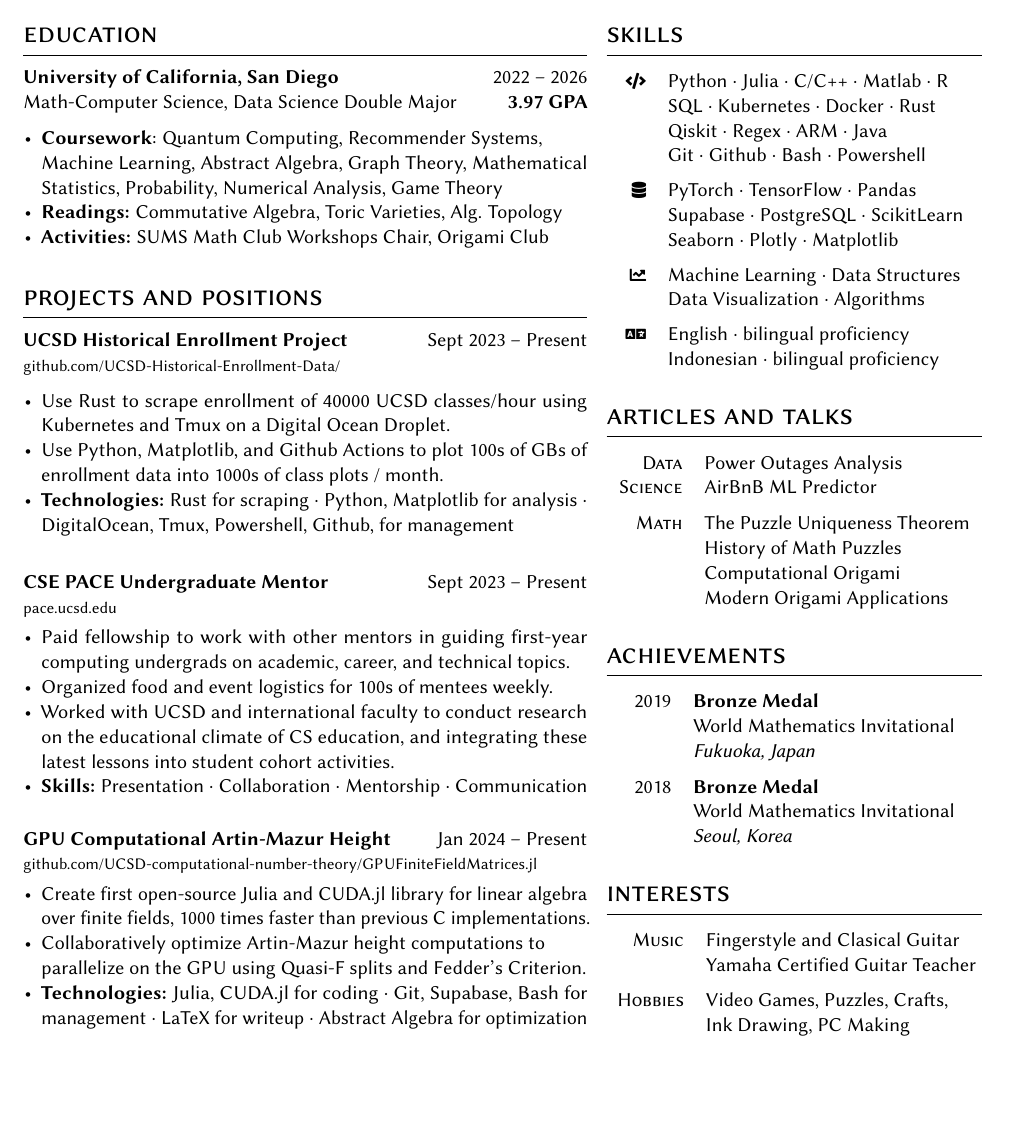
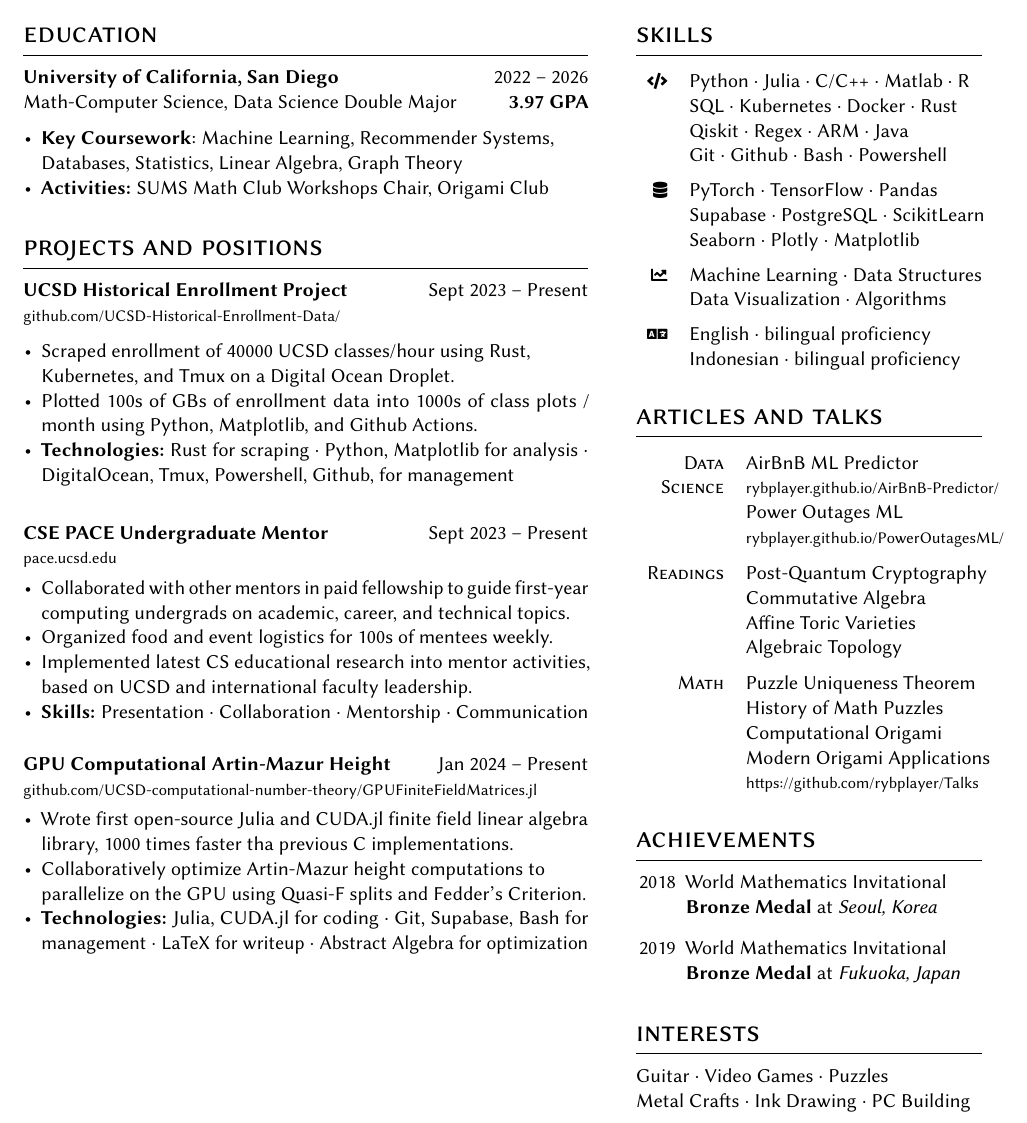
Before and after one commit to rybplayer/Resume, a LaTeX CV (resume.tex): part of the page before the commit and part of page 1 of 2 after it, cut so that both start at the same text, the shorter picture padded with empty space. Compiled offline with pdfLaTeX.

Commit message:
Updated after suggestions

```diff
--- a/resume.tex
+++ b/resume.tex
@@ -17,8 +17,8 @@
 
 % Geometry
 \geometry{hmargin=1.5cm, vmargin=2cm}
-\columnratio{0.6, 0.4}
-\setlength\columnsep{0.02\textwidth}
+\columnratio{0.62, 0.4}
+\setlength\columnsep{0.05\textwidth}
 \setlength\parindent{0pt}
 \setlength{\smallskipamount}{8pt plus 3pt minus 3pt}
 \setlength{\medskipamount}{12pt plus 6pt minus 6pt}
@@ -60,8 +60,7 @@
 \header{University of California, San Diego}{2022 -- 2026}
 {Math-Computer Science, Data Science Double Major}{\textbf{3.97 GPA}}
 \begin{itemize}[noitemsep,leftmargin=3.5mm,rightmargin=0mm,topsep=6pt]
-    \item \textbf{Coursework}: Quantum Computing, Recommender Systems, \\ Machine Learning, Abstract Algebra, Graph Theory, Mathematical Statistics, Probability, Numerical Analysis, Game Theory
-    \item \textbf{Readings:} Commutative Algebra, Toric Varieties, Alg. Topology
+    \item \textbf{Key Coursework}: Machine Learning, Recommender Systems,\\ Databases, Statistics, Linear Algebra, Graph Theory
     \item \textbf{Activities:} SUMS Math Club Workshops Chair, Origami Club
 \end{itemize}
 
@@ -70,18 +69,18 @@
 \entry{UCSD Historical Enrollment Project}{Sept 2023 -- Present}
 {\href{https://github.com/UCSD-Historical-Enrollment-Data/}{\footnotesize  github.com/UCSD-Historical-Enrollment-Data/ \normalsize}}
 \begin{itemize}[noitemsep,leftmargin=3.5mm,rightmargin=0mm,topsep=6pt]
-  \item Use Rust to scrape enrollment of 40000 UCSD classes/hour using Kubernetes and Tmux on a Digital Ocean Droplet.
-  \item Use Python, Matplotlib, and Github Actions to plot 100s of GBs of enrollment data into 1000s of class plots / month.
-  \item \textbf{Technologies:} Rust for scraping \> Python, Matplotlib for analysis \> DigitalOcean, Tmux, Powershell, Github, for management
+    \item Scraped enrollment of 40000 UCSD classes/hour using Rust, \\Kubernetes, and Tmux on a Digital Ocean Droplet.
+    \item Plotted 100s of GBs of enrollment data into 1000s of class plots / month using Python, Matplotlib, and Github Actions.
+    \item \textbf{Technologies:} Rust for scraping \> Python, Matplotlib for analysis \> DigitalOcean, Tmux, Powershell, Github, for management
 \end{itemize}
 \medskip
 
 \entry{CSE PACE Undergraduate Mentor}{Sept 2023 -- Present}
 {\href{https://pace.ucsd.edu/}{\footnotesize pace.ucsd.edu \normalsize}}
 \begin{itemize}[noitemsep,leftmargin=3.5mm,rightmargin=0mm,topsep=3pt]
-    \item Paid fellowship to work with other mentors in guiding first-year computing undergrads on academic, career, and technical topics.
+    \item Collaborated with other mentors in paid fellowship to guide first-year computing undergrads on academic, career, and technical topics.
     \item Organized food and event logistics for 100s of mentees weekly.
-    \item Worked with UCSD and international faculty to conduct research on the educational climate of CS education, and integrating these latest lessons into student cohort activities.
+    \item Implemented latest CS educational research into mentor activities, based on UCSD and international faculty leadership.
     \item \textbf{Skills:} Presentation \> Collaboration \> Mentorship \> Communication
 \end{itemize}
 \medskip
@@ -89,7 +88,7 @@
 \entry{GPU Computational Artin-Mazur Height}{Jan 2024 -- Present}
 {\href{https://github.com/UCSD-computational-number-theory/GPUFiniteFieldMatrices.jl}{\footnotesize github.com/UCSD-computational-number-theory/GPUFiniteFieldMatrices.jl \normalsize}}
 \begin{itemize}[noitemsep,leftmargin=3.5mm,rightmargin=0mm,topsep=3pt]
-    \item Create first open-source Julia and CUDA.jl library for linear algebra over finite fields, 1000 times faster than previous C implementations.
+    \item Wrote first open-source Julia and CUDA.jl finite field linear algebra library, 1000 times faster tha previous C implementations.
     \item Collaboratively optimize Artin-Mazur height computations to \\ parallelize on the GPU using Quasi-F splits and Fedder's Criterion.
     \item \textbf{Technologies:} Julia, CUDA.jl for coding \> Git, Supabase, Bash for management \> LaTeX for writeup \> Abstract Algebra for optimization
 \end{itemize}
@@ -124,34 +123,42 @@
 
 \section{articles and talks}
 \begin{supertabular}{rl}
-\tableentry{Data}{Power Outages Analysis}{}
-\tableentry{Science}{AirBnB ML Predictor}{spaceafter}
+\tableentry{Data}{AirBnB ML Predictor}{}
+\tableentry{Science}
+{\href{https://rybplayer.github.io/AirBnB-Predictor/}
+{\footnotesize rybplayer.github.io/AirBnB-Predictor/ \normalsize}}{}
+\tableentry{}{Power Outages ML}{}
+\tableentry{}
+{\href{https://rybplayer.github.io/PowerOutagesML/}
+{\footnotesize rybplayer.github.io/PowerOutagesML/ \normalsize}}{spaceafter}
 
-\tableentry{Math}{The Puzzle Uniqueness Theorem}{}
+\tableentry{Readings}{Post-Quantum Cryptography}{}
+\tableentry{}{Commutative Algebra}{}
+\tableentry{}{Affine Toric Varieties}{}
+\tableentry{}{Algebraic Topology}{spaceafter}
+
+\tableentry{Math}{Puzzle Uniqueness Theorem}{}
 \tableentry{}{History of Math Puzzles}{}
 \tableentry{}{Computational Origami}{}
 \tableentry{}{Modern Origami Applications}{}
+\tableentry{}
+    {\href{https://github.com/rybplayer/Talks}
+    {\footnotesize https://github.com/rybplayer/Talks \normalsize}}{}
 \end{supertabular}
 
 \section{achievements}
-\begin{supertabular}{rl}
-\tableentry{2019}{\textbf{Bronze Medal}}{}
-\tableentry{}{World Mathematics Invitational}{}
-\tableentry{}{\emph{Fukuoka, Japan}}{spaceafter}
-
-\tableentry{2018}{\textbf{Bronze Medal}}{}
-\tableentry{}{World Mathematics Invitational}{}
-\tableentry{}{\emph{Seoul, Korea}}{}
-\end{supertabular}
+\begin{enumerate}
+    \item[2018] World Mathematics Invitational \\
+    \textbf{Bronze Medal} at \emph{Seoul, Korea}
+    \item[2019] World Mathematics Invitational \\
+    \textbf{Bronze Medal} at \emph{Fukuoka, Japan}
+\end{enumerate}
 
 \section{interests}
-\begin{supertabular}{rl}
-\tableentry{Music}{Fingerstyle and Clasical Guitar}{}
-\tableentry{}{Yamaha Certified Guitar Teacher}{spaceafter}
-
-\tableentry{Hobbies}{Video Games, Puzzles, Crafts,}{}
-\tableentry{}{Ink Drawing, PC Making}{spaceafter}
-\end{supertabular}
+\begin{flushleft}
+Guitar \> Video Games \> Puzzles \\
+Metal Crafts \> Ink Drawing \> PC Building
+\end{flushleft}
 
 \end{paracol}
 
```
Also changed, not shown: resume.pdf.
